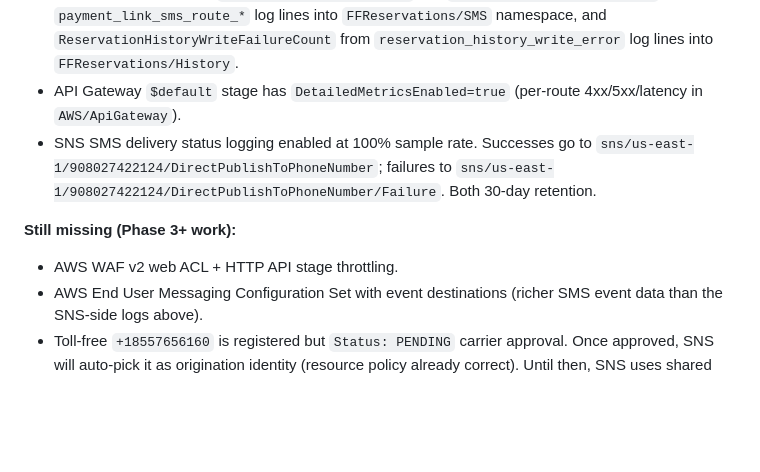
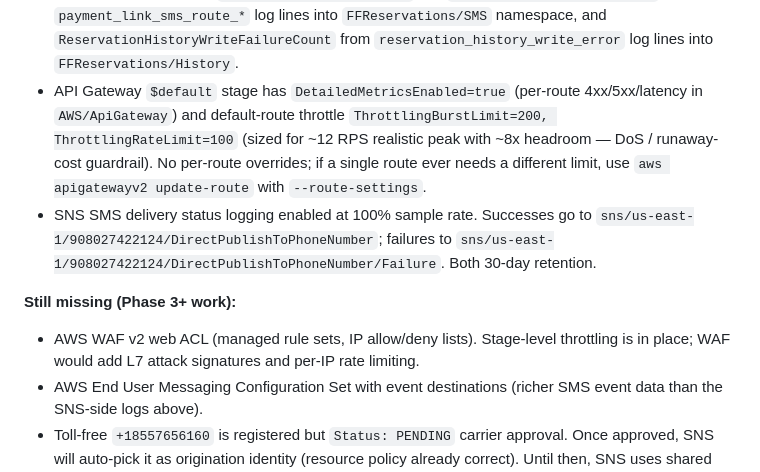
Before and after one commit to alekscortez/ff-reservations, a Markdown page: CLAUDE.md, the part around the change. Rendered like a GitHub page; blank space fills up the shorter version.

Commit message:
Apply API Gateway stage throttle (200 burst / 100 RPS)
Default-route throttle on the $default stage of HTTP API
oxk1adhl3a. Sized for ~12 RPS realistic peak (5 staff at 2 RPS +
~50 public-availability viewers) with ~8x headroom. Replaces the
AWS-default 10000/5000 limits which provided no real protection
against runaway clients or bot probes hitting DDB capacity.

WAF still listed as missing — throttle is the L4 layer, WAF would
add L7 signatures and per-IP rate limiting on top.

Co-Authored-By: Claude Opus 4.7 (1M context) <noreply@anthropic.com>

```diff
--- a/CLAUDE.md
+++ b/CLAUDE.md
@@ -128,12 +128,12 @@ There is no per-environment config file yet.
   - `ff-res-lambda-dlq-depth` (≥1 SQS msg visible in `ff-reservations-api-dlq` over 5min)
 - Lambda async-invocation DLQ: SQS `ff-reservations-api-dlq` (14-day retention). Wired via `DeadLetterConfig` so EventBridge cron failures (or any other async invoke) that exhaust lambda's retry budget land here instead of being silently dropped. Inspect with `aws sqs receive-message --queue-url https://sqs.us-east-1.amazonaws.com/908027422124/ff-reservations-api-dlq --max-number-of-messages 10 --region us-east-1`.
 - Log metric filters extract `PaymentLinkSmsErrorCount` and `PaymentLinkSmsSuccessCount` from `payment_link_sms_route_*` log lines into `FFReservations/SMS` namespace, and `ReservationHistoryWriteFailureCount` from `reservation_history_write_error` log lines into `FFReservations/History`.
-- API Gateway `$default` stage has `DetailedMetricsEnabled=true` (per-route 4xx/5xx/latency in `AWS/ApiGateway`).
+- API Gateway `$default` stage has `DetailedMetricsEnabled=true` (per-route 4xx/5xx/latency in `AWS/ApiGateway`) and default-route throttle `ThrottlingBurstLimit=200, ThrottlingRateLimit=100` (sized for ~12 RPS realistic peak with ~8x headroom — DoS / runaway-cost guardrail). No per-route overrides; if a single route ever needs a different limit, use `aws apigatewayv2 update-route` with `--route-settings`.
 - SNS SMS delivery status logging enabled at 100% sample rate. Successes go to `sns/us-east-1/908027422124/DirectPublishToPhoneNumber`; failures to `sns/us-east-1/908027422124/DirectPublishToPhoneNumber/Failure`. Both 30-day retention.
 
 **Still missing (Phase 3+ work):**
 
-- AWS WAF v2 web ACL + HTTP API stage throttling.
+- AWS WAF v2 web ACL (managed rule sets, IP allow/deny lists). Stage-level throttling is in place; WAF would add L7 attack signatures and per-IP rate limiting.
 - AWS End User Messaging Configuration Set with event destinations (richer SMS event data than the SNS-side logs above).
 - Toll-free `+18557656160` is registered but `Status: PENDING` carrier approval. Once approved, SNS will auto-pick it as origination identity (resource policy already correct). Until then, SNS uses shared shortcodes.
 - SNS-side `MonthlySpendLimit` is $20; AWS End User Messaging cap is $50 (the max AWS authorized). Aligning these is a deferred audit item.
```
